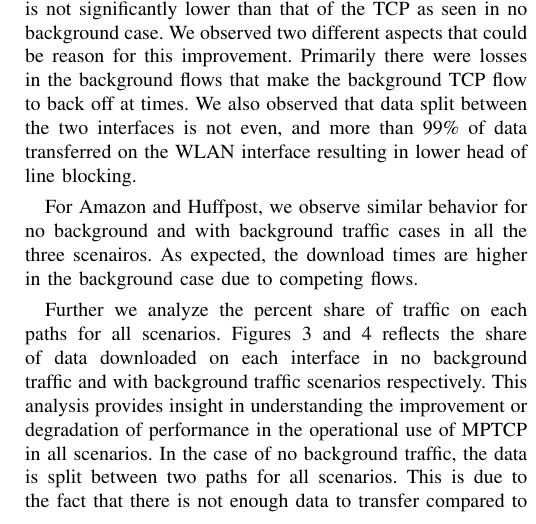
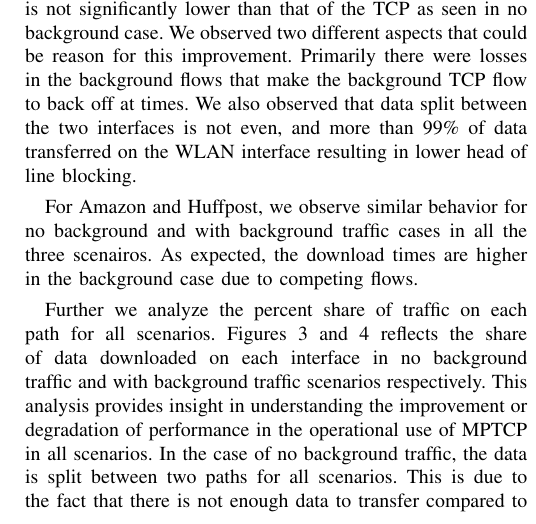
Before and after one commit to vkirany/mptcp-sncnw, a LaTeX paper (main.tex, which reads setup-results.tex): part of one column of page 3 of 5, cut so that both start at the same text. Compiled offline with pdfLaTeX; a LaTeX package or settings file that is missing is left out.

Commit message:
minor updates

```diff
--- a/setup-results.tex
+++ b/setup-results.tex
@@ -174,7 +174,7 @@ As expected, the download times are higher in the background case due to competi
 \end{minipage}
 \end{figure}
 
-Further we analyze the percent share of traffic on each paths for all scenarios. Figures~\ref{fig:web-pshare} and~\ref{fig:web-pshare-bg} reflects the
+Further we analyze the percent share of traffic on each path for all scenarios. Figures~\ref{fig:web-pshare} and~\ref{fig:web-pshare-bg} reflects the
 share of data downloaded on each interface in no background traffic and with background traffic scenarios respectively. This analysis provides insight
 in understanding the improvement or degradation of performance in the operational use of MPTCP in all scenarios. In the case of no background traffic,
 the data is split between two paths for all scenarios. This is due to the fact that there is not enough data to transfer compared to the capacity of the
```
